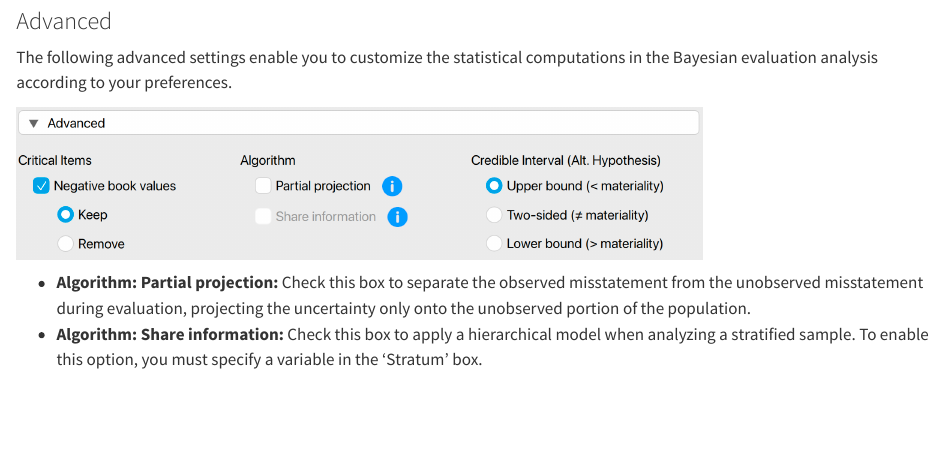
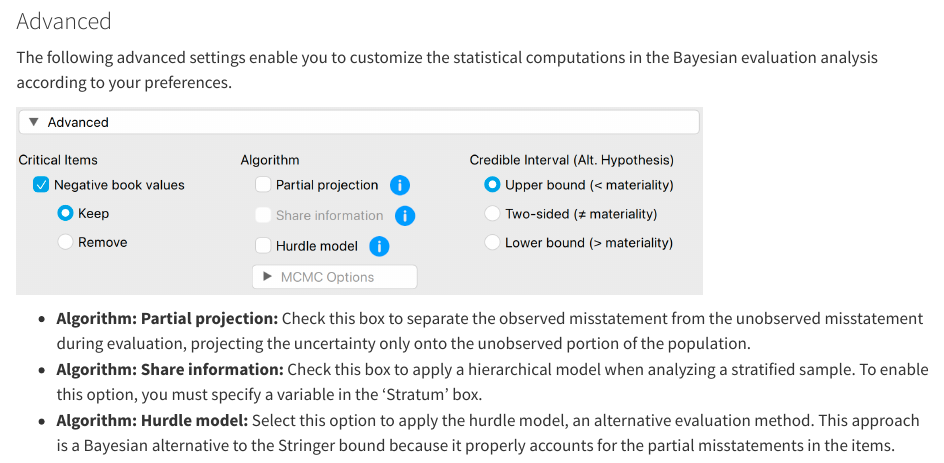
Before and after one commit to koenderks/jaum, a Quarto document (chap-evaluation.qmd): the page in a window 1100 px wide, from 7900 px down. Rendered offline with R 4.5, knitr and Pandoc in place of Quarto, with nearby package versions.

Commit message:
Add hurdle

```diff
--- a/chap-evaluation.qmd
+++ b/chap-evaluation.qmd
@@ -110,3 +110,4 @@ The following advanced settings enable you to customize the statistical computat
 
 - **Algorithm: Partial projection:** Check this box to separate the observed misstatement from the unobserved misstatement during evaluation, projecting the uncertainty only onto the unobserved portion of the population.
 - **Algorithm: Share information:** Check this box to apply a hierarchical model when analyzing a stratified sample. To enable this option, you must specify a variable in the 'Stratum' box.
+- **Algorithm: Hurdle model:** Select this option to apply the hurdle model, an alternative evaluation method. This approach is a Bayesian alternative to the Stringer bound because it properly accounts for the partial misstatements in the items.
```
Also changed, not shown: img/evaluation/evaluation-15.png.
